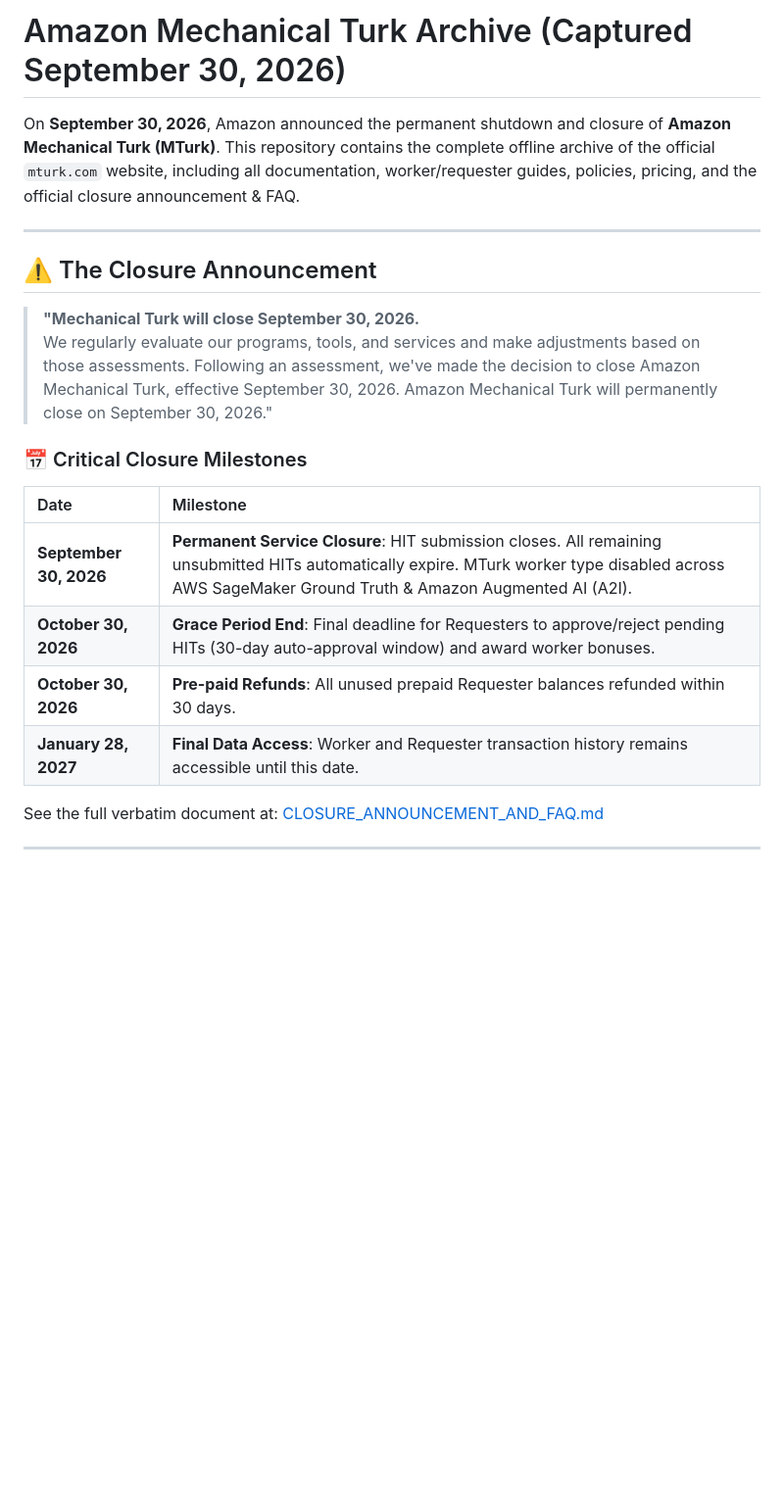
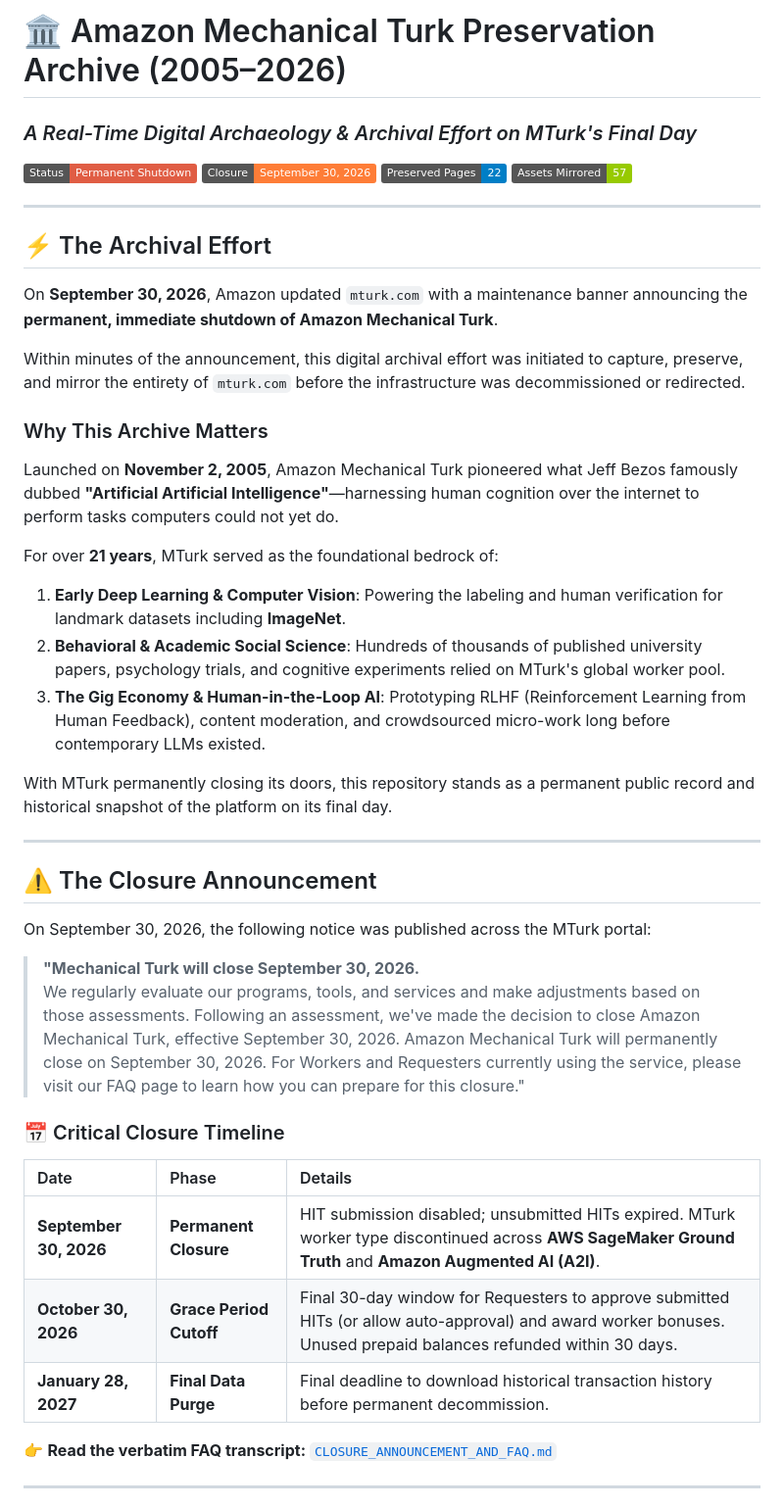
Before and after one commit to evecount/mechanicalturk_archive, a Markdown page: README.md, the part around one of its changes. Shown at 98% size. Rendered like a GitHub page; badges without logos; blank space fills up the shorter version.

```diff
--- a/README.md
+++ b/README.md
@@ -1,24 +1,47 @@
-# Amazon Mechanical Turk Archive (Captured September 30, 2026)
+# 🏛️ Amazon Mechanical Turk Preservation Archive (2005–2026)
+### *A Real-Time Digital Archaeology & Archival Effort on MTurk's Final Day*
 
-On **September 30, 2026**, Amazon announced the permanent shutdown and closure of **Amazon Mechanical Turk (MTurk)**. This repository contains the complete offline archive of the official `mturk.com` website, including all documentation, worker/requester guides, policies, pricing, and the official closure announcement & FAQ.
+[![Status](https://img.shields.io/badge/Status-Permanent%20Shutdown-red.svg)](https://www.mturk.com)
+[![Closure Date](https://img.shields.io/badge/Closure-September%2030%2C%202026-orange.svg)](file:///d:/Mturk_archive/CLOSURE_ANNOUNCEMENT_AND_FAQ.md)
+[![Preserved Pages](https://img.shields.io/badge/Preserved%20Pages-22-blue.svg)](file:///d:/Mturk_archive/pages)
+[![Downloaded Assets](https://img.shields.io/badge/Assets%20Mirrored-57-green.svg)](file:///d:/Mturk_archive/assets)
+
+---
+
+## ⚡ The Archival Effort
+
+On **September 30, 2026**, Amazon updated `mturk.com` with a maintenance banner announcing the **permanent, immediate shutdown of Amazon Mechanical Turk**.
+
+Within minutes of the announcement, this digital archival effort was initiated to capture, preserve, and mirror the entirety of `mturk.com` before the infrastructure was decommissioned or redirected.
+
+### Why This Archive Matters
+Launched on **November 2, 2005**, Amazon Mechanical Turk pioneered what Jeff Bezos famously dubbed **"Artificial Artificial Intelligence"**—harnessing human cognition over the internet to perform tasks computers could not yet do.
+
+For over **21 years**, MTurk served as the foundational bedrock of:
+1. **Early Deep Learning & Computer Vision**: Powering the labeling and human verification for landmark datasets including **ImageNet**.
+2. **Behavioral & Academic Social Science**: Hundreds of thousands of published university papers, psychology trials, and cognitive experiments relied on MTurk's global worker pool.
+3. **The Gig Economy & Human-in-the-Loop AI**: Prototyping RLHF (Reinforcement Learning from Human Feedback), content moderation, and crowdsourced micro-work long before contemporary LLMs existed.
+
+With MTurk permanently closing its doors, this repository stands as a permanent public record and historical snapshot of the platform on its final day.
 
 ---
 
 ## ⚠️ The Closure Announcement
 
+On September 30, 2026, the following notice was published across the MTurk portal:
+
 > **"Mechanical Turk will close September 30, 2026.**
-> We regularly evaluate our programs, tools, and services and make adjustments based on those assessments. Following an assessment, we've made the decision to close Amazon Mechanical Turk, effective September 30, 2026. Amazon Mechanical Turk will permanently close on September 30, 2026."
+> We regularly evaluate our programs, tools, and services and make adjustments based on those assessments. Following an assessment, we've made the decision to close Amazon Mechanical Turk, effective September 30, 2026. Amazon Mechanical Turk will permanently close on September 30, 2026. For Workers and Requesters currently using the service, please visit our FAQ page to learn how you can prepare for this closure."
 
-### 📅 Critical Closure Milestones
+### 📅 Critical Closure Timeline
 
-| Date | Milestone |
-| :--- | :--- |
-| **September 30, 2026** | **Permanent Service Closure**: HIT submission closes. All remaining unsubmitted HITs automatically expire. MTurk worker type disabled across AWS SageMaker Ground Truth & Amazon Augmented AI (A2I). |
-| **October 30, 2026** | **Grace Period End**: Final deadline for Requesters to approve/reject pending HITs (30-day auto-approval window) and award worker bonuses. |
-| **October 30, 2026** | **Pre-paid Refunds**: All unused prepaid Requester balances refunded within 30 days. |
-| **January 28, 2027** | **Final Data Access**: Worker and Requester transaction history remains accessible until this date. |
+| Date | Phase | Details |
+| :--- | :--- | :--- |
+| **September 30, 2026** | **Permanent Closure** | HIT submission disabled; unsubmitted HITs expired. MTurk worker type discontinued across **AWS SageMaker Ground Truth** and **Amazon Augmented AI (A2I)**. |
+| **October 30, 2026** | **Grace Period Cutoff** | Final 30-day window for Requesters to approve submitted HITs (or allow auto-approval) and award worker bonuses. Unused prepaid balances refunded within 30 days. |
+| **January 28, 2027** | **Final Data Purge** | Final deadline to download historical transaction history before permanent decommission. |
 
-See the full verbatim document at: [CLOSURE_ANNOUNCEMENT_AND_FAQ.md](file:///d:/Mturk_archive/CLOSURE_ANNOUNCEMENT_AND_FAQ.md)
+👉 **Read the verbatim FAQ transcript:** [`CLOSURE_ANNOUNCEMENT_AND_FAQ.md`](file:///d:/Mturk_archive/CLOSURE_ANNOUNCEMENT_AND_FAQ.md)
 
 ---
 
```
Also changed, not shown: other parts of README.md (+44 -36 lines).
